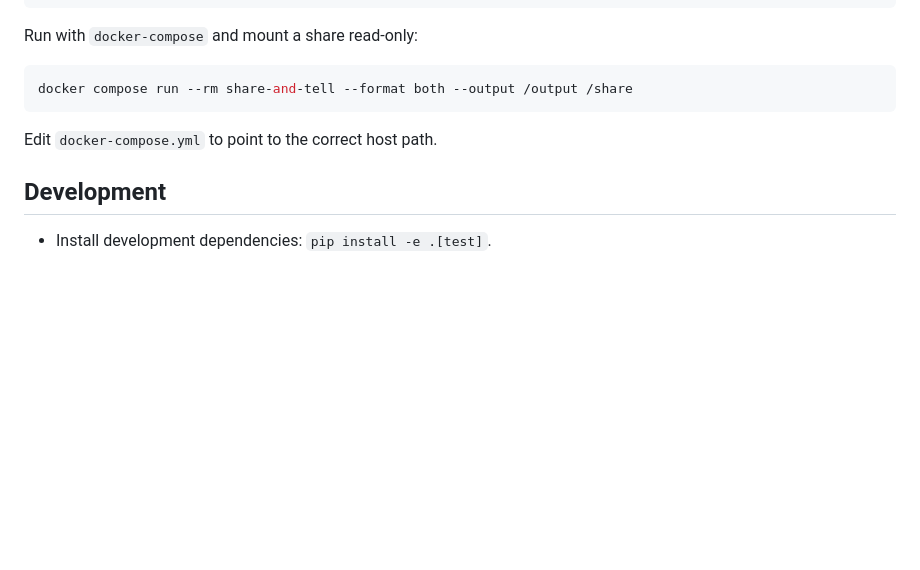
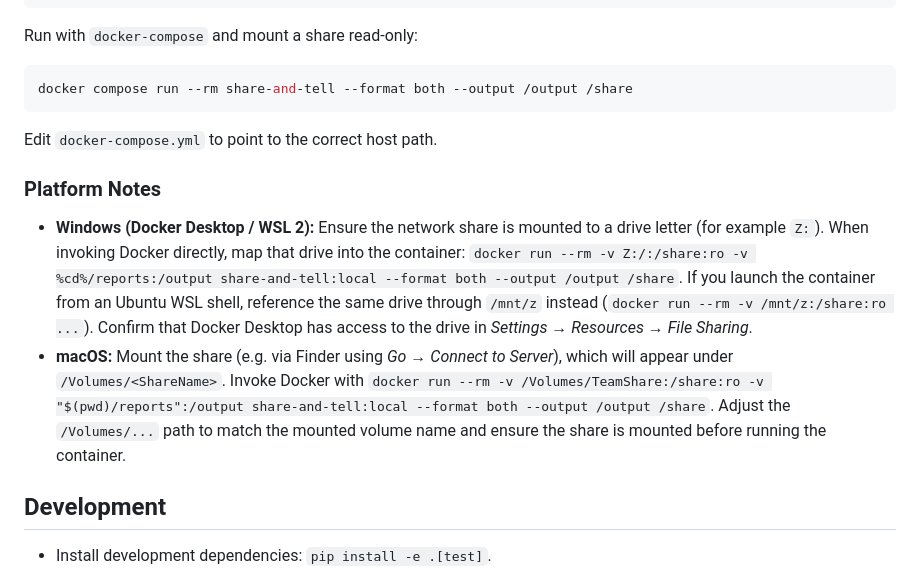
Before and after one commit to pubino/share-and-tell, a Markdown page: README.md, the part around the change. GitHub-like rendering; blank space fills up the shorter version.

Commit message:
Document platform-specific Docker usage

```diff
--- a/README.md
+++ b/README.md
@@ -109,6 +109,11 @@ docker compose run --rm share-and-tell --format both --output /output /share
 
 Edit `docker-compose.yml` to point to the correct host path.
 
+### Platform Notes
+
+- **Windows (Docker Desktop / WSL 2):** Ensure the network share is mounted to a drive letter (for example `Z:`). When invoking Docker directly, map that drive into the container: `docker run --rm -v Z:/:/share:ro -v %cd%/reports:/output share-and-tell:local --format both --output /output /share`. If you launch the container from an Ubuntu WSL shell, reference the same drive through `/mnt/z` instead (`docker run --rm -v /mnt/z:/share:ro ...`). Confirm that Docker Desktop has access to the drive in *Settings → Resources → File Sharing*.
+- **macOS:** Mount the share (e.g. via Finder using *Go → Connect to Server*), which will appear under `/Volumes/<ShareName>`. Invoke Docker with `docker run --rm -v /Volumes/TeamShare:/share:ro -v "$(pwd)/reports":/output share-and-tell:local --format both --output /output /share`. Adjust the `/Volumes/...` path to match the mounted volume name and ensure the share is mounted before running the container.
+
 ## Development
 
 - Install development dependencies: `pip install -e .[test]`.
```
